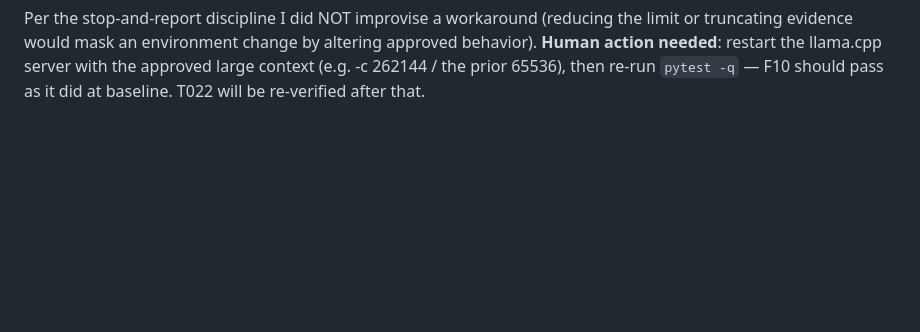
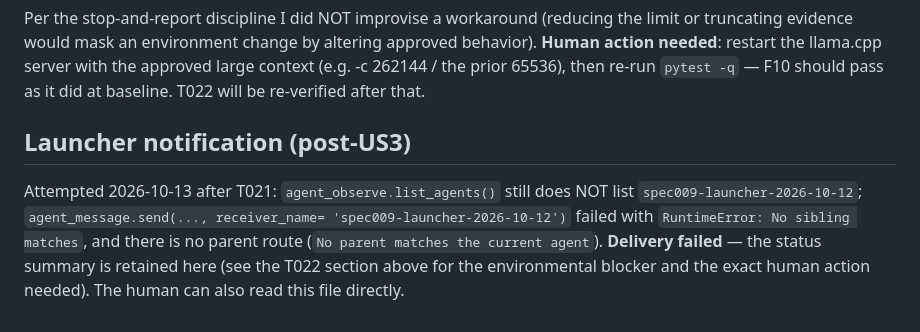
Before and after one commit to szocpaul/governed-conversational-analytics, a Markdown page: specs/009-synthetic-ticket-texts/runner-report.md, the part around the change. Drawn GitHub-style; blank space fills up the shorter version.

Commit message:
docs(009): record post-US3 launcher-notification delivery failure

```diff
--- a/specs/009-synthetic-ticket-texts/runner-report.md
+++ b/specs/009-synthetic-ticket-texts/runner-report.md
@@ -230,3 +230,12 @@ limit or truncating evidence would mask an environment change by altering approv
 behavior). **Human action needed**: restart the llama.cpp server with the approved
 large context (e.g. -c 262144 / the prior 65536), then re-run `pytest -q` — F10
 should pass as it did at baseline. T022 will be re-verified after that.
+
+## Launcher notification (post-US3)
+
+Attempted 2026-10-13 after T021: `agent_observe.list_agents()` still does NOT list
+`spec009-launcher-2026-10-12`; `agent_message.send(..., receiver_name=
+'spec009-launcher-2026-10-12')` failed with `RuntimeError: No sibling matches`, and
+there is no parent route (`No parent matches the current agent`). **Delivery failed** —
+the status summary is retained here (see the T022 section above for the environmental
+blocker and the exact human action needed). The human can also read this file directly.
```
